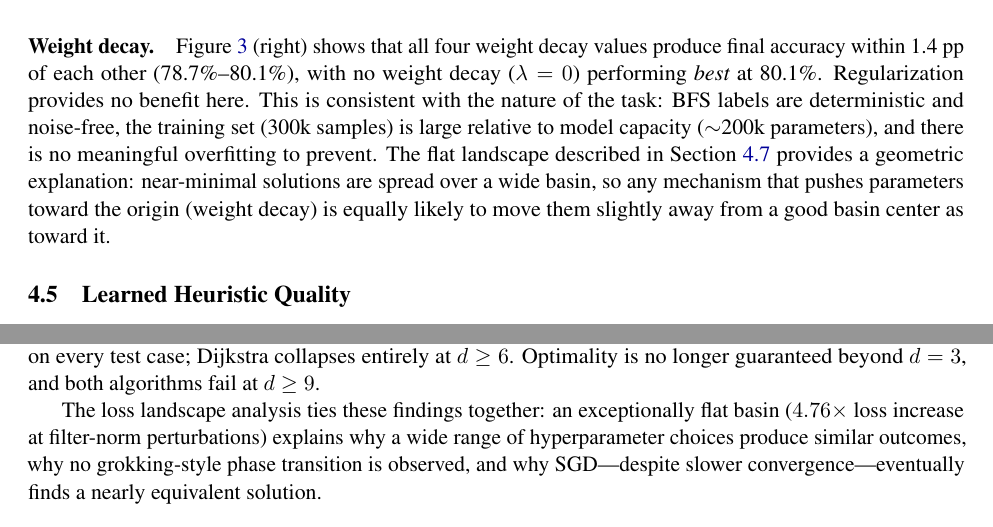
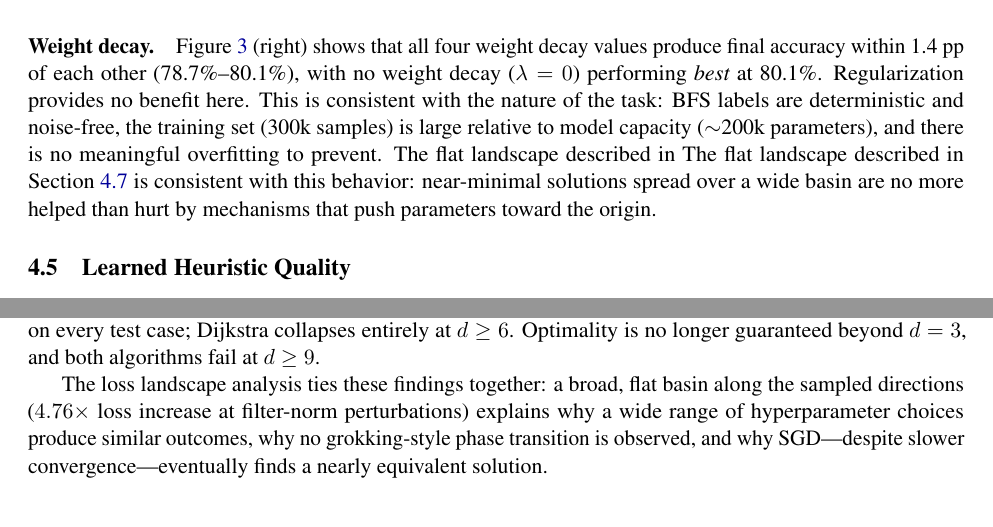
Before and after one commit to cole-mcguire/cube-interpretability, a LaTeX paper (optimization/report.tex): two parts of pages 8 and 11 of 12, joined at a grey line, cut so that both start at the same text. Compiled offline with pdfLaTeX.

Commit message:
Apply ChatGPT round-3 polish
- "supervised regression" -> "supervised classification" in Related Work
- Weight decay paragraph: "provides a geometric explanation" -> "is consistent with"
- A* optimality: "commit to...before discovering" -> "prioritize...over the true shortest route"
- Conclusion: "exceptionally flat basin" -> "broad, flat basin along the sampled directions"

```diff
--- a/optimization/report.tex
+++ b/optimization/report.tex
@@ -482,10 +482,9 @@ provides no benefit here. This is consistent with the nature of the task:
 BFS labels are deterministic and noise-free, the training set (300k samples)
 is large relative to model capacity ($\sim$200k parameters), and there is no
 meaningful overfitting to prevent. The flat landscape described in
-Section~\ref{sec:landscape} provides a geometric explanation: near-minimal
-solutions are spread over a wide basin, so any mechanism that pushes parameters
-toward the origin (weight decay) is equally likely to move them slightly away
-from a good basin center as toward it.
+The flat landscape described in Section~\ref{sec:landscape} is consistent with
+this behavior: near-minimal solutions spread over a wide basin are no more
+helped than hurt by mechanisms that push parameters toward the origin.
 
 \subsection{Learned Heuristic Quality}
 \label{sec:heuristic}
@@ -689,8 +687,8 @@ a fraction of the nodes required by Dijkstra. For $d \leq 7$ A* succeeds on
 every test case; Dijkstra collapses entirely at $d \geq 6$. Optimality is
 no longer guaranteed beyond $d = 3$, and both algorithms fail at $d \geq 9$.
 
-The loss landscape analysis ties these findings together: an exceptionally flat
-basin ($4.76\times$ loss increase at filter-norm perturbations) explains why
+The loss landscape analysis ties these findings together: a broad, flat basin
+along the sampled directions ($4.76\times$ loss increase at filter-norm perturbations) explains why
 a wide range of hyperparameter choices produce similar outcomes, why no
 grokking-style phase transition is observed, and why SGD---despite slower
 convergence---eventually finds a nearly equivalent solution.
```
Also changed, not shown: optimization/report.pdf, optimization/report.tex (5 more changed lines).
